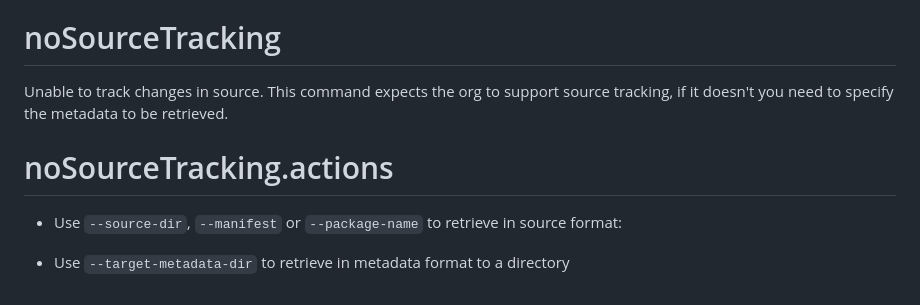
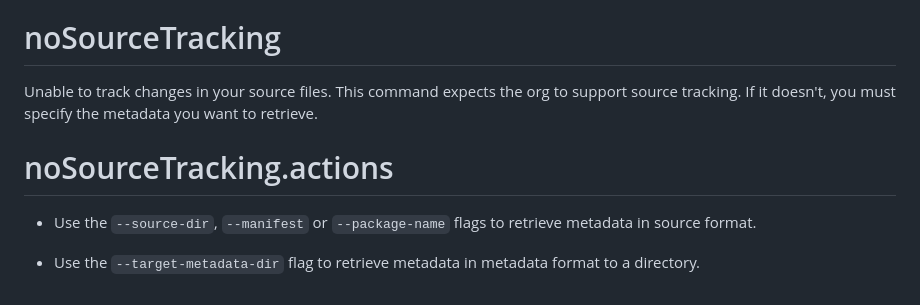
Before and after one commit to salesforcecli/plugin-deploy-retrieve, a Markdown page: messages/retrieve.start.md, the part around the change. GitHub-like rendering.

Commit message:
Apply suggestions from code review
Co-authored-by: Juliet Shackell <63259011+jshackell-sfdc@users.noreply.github.com>

```diff
--- a/messages/retrieve.start.md
+++ b/messages/retrieve.start.md
@@ -195,11 +195,11 @@ Because you're retrieving one or more CustomFields, we're also retrieving the Cu
 
 # noSourceTracking
 
-Unable to track changes in source.
-This command expects the org to support source tracking, if it doesn't you need to specify the metadata to be retrieved.
+Unable to track changes in your source files.
+This command expects the org to support source tracking. If it doesn't, you must specify the metadata you want to retrieve.
 
 # noSourceTracking.actions
 
-- Use `--source-dir`, `--manifest` or `--package-name` to retrieve in source format:
+- Use  the `--source-dir`, `--manifest` or `--package-name` flags to retrieve metadata in source format.
 
-- Use `--target-metadata-dir` to retrieve in metadata format to a directory
+- Use the `--target-metadata-dir` flag to retrieve metadata in metadata format to a directory.
```
